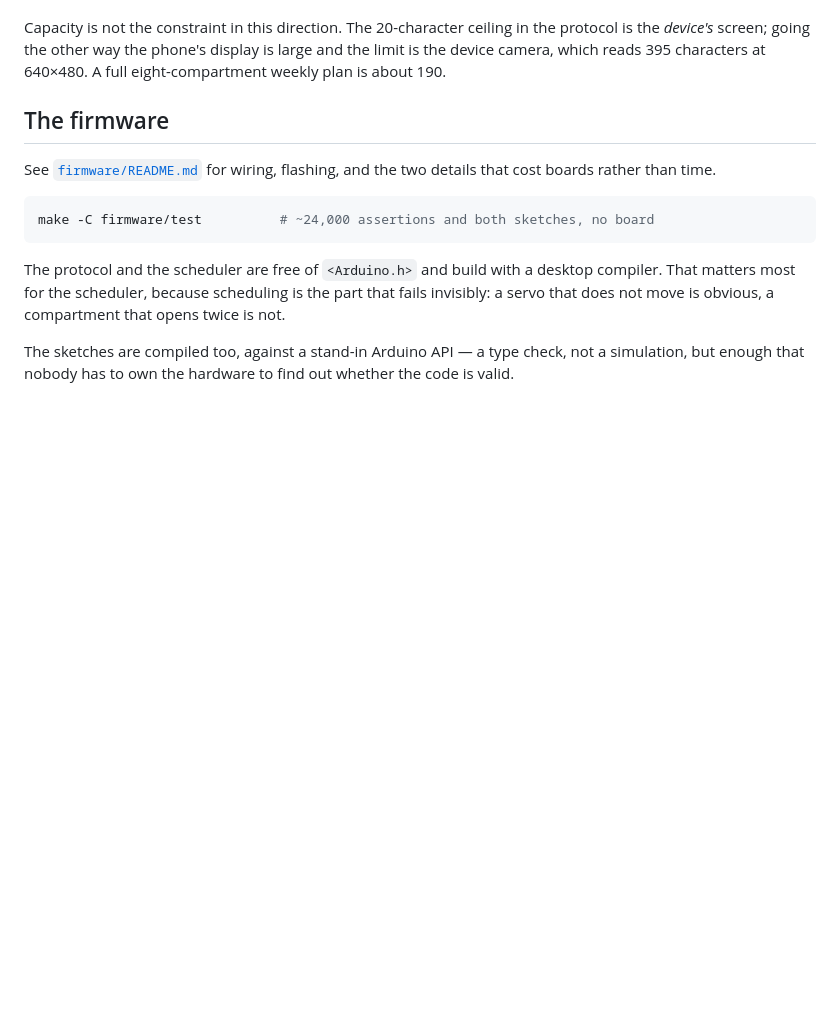
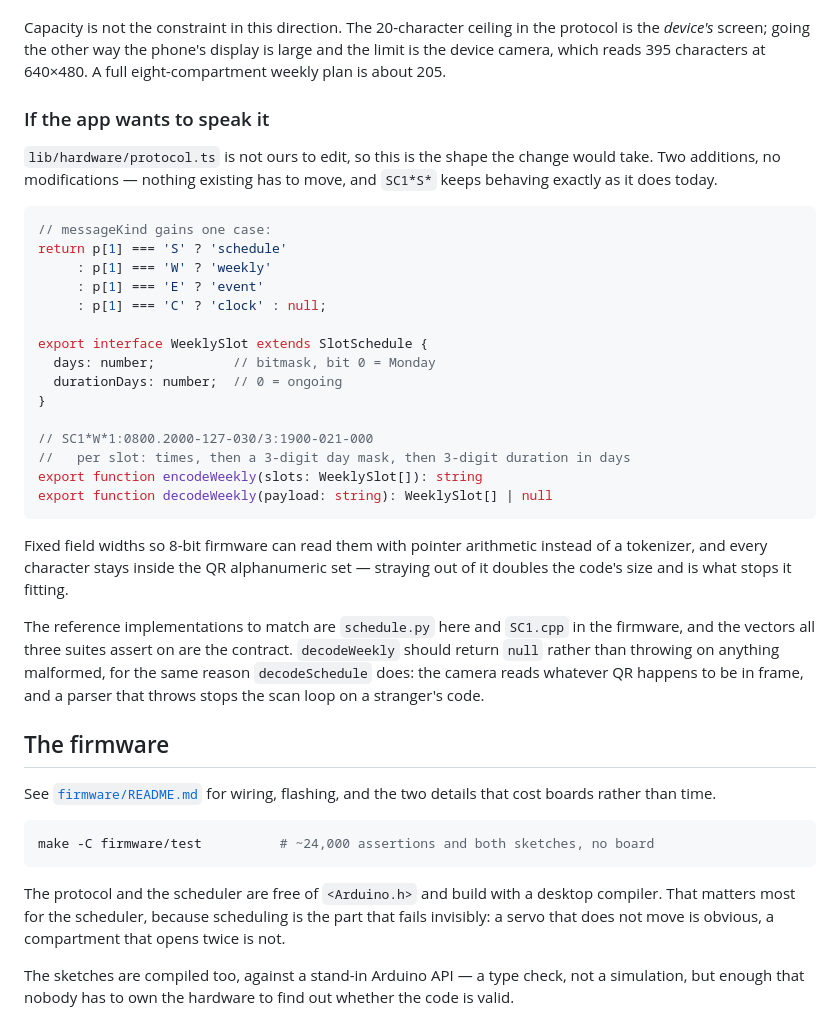
Before and after one commit to n1a2m3y4u5n/snapcare, a Markdown page: pill_dispenser/README.md, the part around the change. GitHub-like rendering; blank space fills up the shorter version.

Commit message:
docs(dispenser): specify the SC1*W* change for whoever owns lib/
The app cannot carry days of the week or a course length, which is the one
thing the paper sheet says that the phone cannot. lib/hardware/protocol.ts is
not ours to edit, so the README now specifies the addition precisely instead:
two new exports and one extra case in messageKind, nothing existing moved, and
SC1*S* behaving exactly as it does today.

Points at schedule.py and SC1.cpp as the implementations to match, and notes
the two constraints that are not obvious from the grammar — fixed field widths
so 8-bit firmware can use pointer arithmetic, and staying inside the QR
alphanumeric set, which doubles the code's size if you leave it.

Co-Authored-By: Claude Opus 5 <noreply@anthropic.com>
Claude-Session: https://claude.ai/code/session_01Xp1gNqbQhocTYqLdbb2fM4

````diff
--- a/pill_dispenser/README.md
+++ b/pill_dispenser/README.md
@@ -172,7 +172,42 @@ not recognise the code. The firmware here understands both.
 Capacity is not the constraint in this direction. The 20-character ceiling in
 the protocol is the *device's* screen; going the other way the phone's display
 is large and the limit is the device camera, which reads 395 characters at
-640×480. A full eight-compartment weekly plan is about 190.
+640×480. A full eight-compartment weekly plan is about 205.
+
+### If the app wants to speak it
+
+`lib/hardware/protocol.ts` is not ours to edit, so this is the shape the change
+would take. Two additions, no modifications — nothing existing has to move, and
+`SC1*S*` keeps behaving exactly as it does today.
+
+```ts
+// messageKind gains one case:
+return p[1] === 'S' ? 'schedule'
+     : p[1] === 'W' ? 'weekly'
+     : p[1] === 'E' ? 'event'
+     : p[1] === 'C' ? 'clock' : null;
+
+export interface WeeklySlot extends SlotSchedule {
+  days: number;          // bitmask, bit 0 = Monday
+  durationDays: number;  // 0 = ongoing
+}
+
+// SC1*W*1:0800.2000-127-030/3:1900-021-000
+//   per slot: times, then a 3-digit day mask, then 3-digit duration in days
+export function encodeWeekly(slots: WeeklySlot[]): string
+export function decodeWeekly(payload: string): WeeklySlot[] | null
+```
+
+Fixed field widths so 8-bit firmware can read them with pointer arithmetic
+instead of a tokenizer, and every character stays inside the QR alphanumeric
+set — straying out of it doubles the code's size and is what stops it fitting.
+
+The reference implementations to match are `schedule.py` here and `SC1.cpp` in
+the firmware, and the vectors all three suites assert on are the contract.
+`decodeWeekly` should return `null` rather than throwing on anything malformed,
+for the same reason `decodeSchedule` does: the camera reads whatever QR happens
+to be in frame, and a parser that throws stops the scan loop on a stranger's
+code.
 
 ## The firmware
 
````
